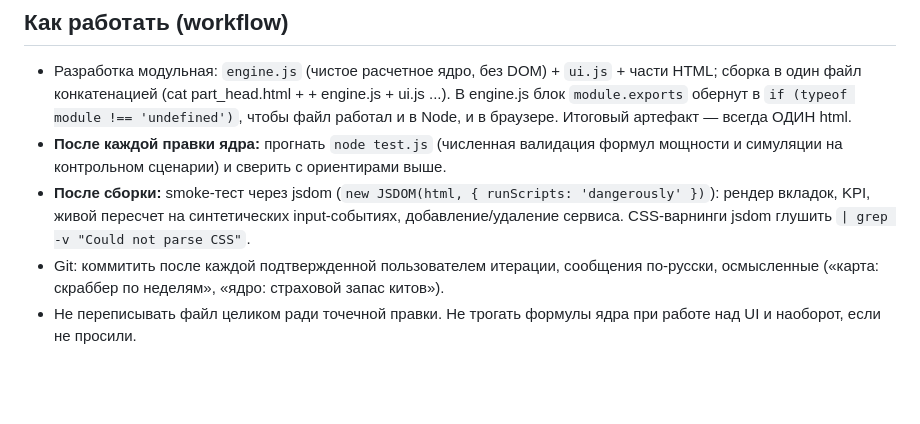
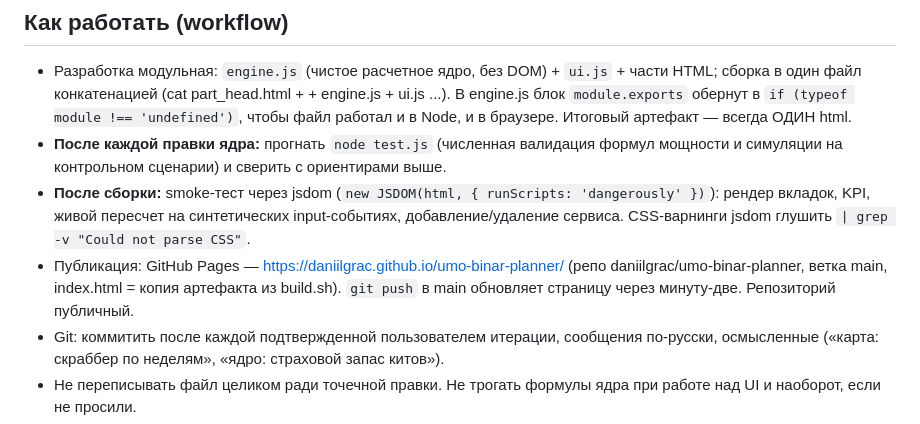
Before and after one commit to daniilgrac/umo-binar-planner, a Markdown page: CLAUDE.md, the part around the change. Rendered like a GitHub page; blank space fills up the shorter version.

Commit message:
CLAUDE.md: канал публикации — GitHub Pages
Co-Authored-By: Claude Fable 5 <noreply@anthropic.com>

```diff
--- a/CLAUDE.md
+++ b/CLAUDE.md
@@ -93,6 +93,9 @@ KPI (оснащено / всего / темп / прогноз даты), све
 - **После сборки:** smoke-тест через jsdom (`new JSDOM(html, { runScripts: 'dangerously' })`):
   рендер вкладок, KPI, живой пересчет на синтетических input-событиях,
   добавление/удаление сервиса. CSS-варнинги jsdom глушить `| grep -v "Could not parse CSS"`.
+- Публикация: GitHub Pages — https://daniilgrac.github.io/umo-binar-planner/ (репо
+  daniilgrac/umo-binar-planner, ветка main, index.html = копия артефакта из build.sh).
+  `git push` в main обновляет страницу через минуту-две. Репозиторий публичный.
 - Git: коммитить после каждой подтвержденной пользователем итерации, сообщения по-русски,
   осмысленные («карта: скраббер по неделям», «ядро: страховой запас китов»).
 - Не переписывать файл целиком ради точечной правки. Не трогать формулы ядра при работе
```
